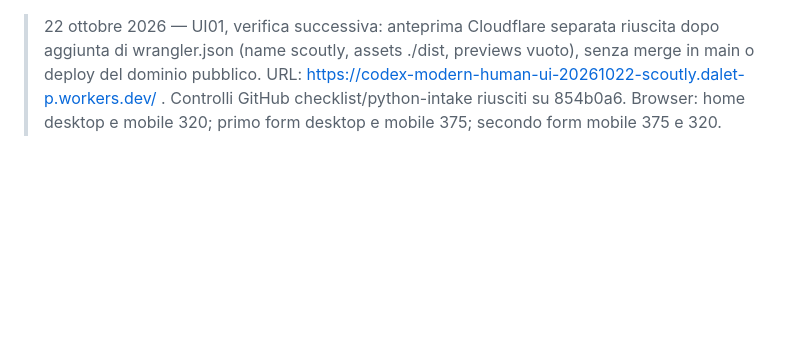
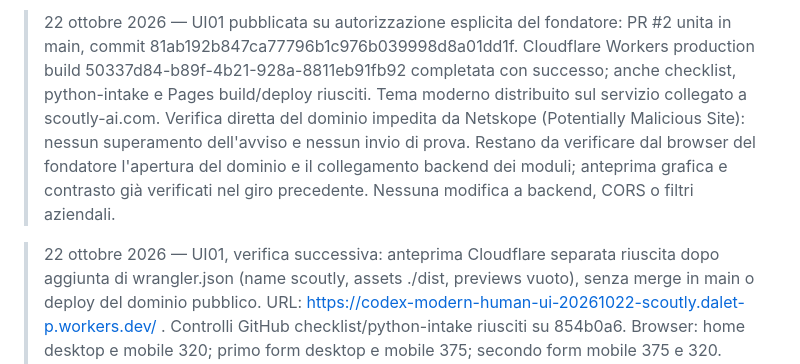
Before and after one commit to dalet78/scoutly, a Markdown page: docs/PROJECT_STATE.md, the part around the change. GitHub-like rendering; blank space fills up the shorter version.

Commit message:
docs: record approved modern UI production deployment and verification limit

```diff
--- a/docs/PROJECT_STATE.md
+++ b/docs/PROJECT_STATE.md
@@ -1,3 +1,5 @@
+> 22 ottobre 2026 — UI01 pubblicata su autorizzazione esplicita del fondatore: PR #2 unita in main, commit 81ab192b847ca77796b1c976b039998d8a01dd1f. Cloudflare Workers production build 50337d84-b89f-4b21-928a-8811eb91fb92 completata con successo; anche checklist, python-intake e Pages build/deploy riusciti. Tema moderno distribuito sul servizio collegato a scoutly-ai.com. Verifica diretta del dominio impedita da Netskope (Potentially Malicious Site): nessun superamento dell'avviso e nessun invio di prova. Restano da verificare dal browser del fondatore l'apertura del dominio e il collegamento backend dei moduli; anteprima grafica e contrasto già verificati nel giro precedente. Nessuna modifica a backend, CORS o filtri aziendali.
+
 > 22 ottobre 2026 — UI01, verifica successiva: anteprima Cloudflare separata riuscita dopo aggiunta di wrangler.json (name scoutly, assets ./dist, previews vuoto), senza merge in main o deploy del dominio pubblico. URL: https://codex-modern-human-ui-20261022-scoutly.dalet-p.workers.dev/ . Controlli GitHub checklist/python-intake riusciti su 854b0a6. Browser: home desktop e mobile 320; primo form desktop e mobile 375; secondo form mobile 375 e 320. Nessuno scorrimento orizzontale ai viewport controllati. Audit DOM del contrasto dei testi su sfondi solidi: 30 elementi home, 71 primo form, 62 secondo form, nessun valore sotto la soglia usata; non è un audit WCAG completo. Corretto a capo del titolo del primo form su mobile. Nessuna richiesta inviata; la preview non è autorizzata dal CORS del backend, quindi l'invio rimane disabilitato. Non ampliare il CORS di produzione per un controllo grafico. Da decidere: merge e pubblicazione sul dominio pubblico, dopo autorizzazione esplicita.
 
 > 22 ottobre 2026 — UI01: stile moderno petrolio/lime approvato dal fondatore in chat e implementato su home, due form attivi e due ricevute. Tema condiviso `assets/modern.css`; superfici chiare con testo scuro nei form. 48 test Node passati (`node --test tests/*.test.mjs`, Node v25.9.0), inclusi 14 controlli del tema/contrasto. Confronto strutturale: campi, consensi, attributi form e script invariati rispetto a b386c18. Contrasto nominale: etichette form 12,77:1, note 6,44:1, pulsanti 11,28:1, placeholder 5,56:1. Questi controlli non attestano tutto il contrasto renderizzato o accessibilità completa. Browser QA non completata: server locale negato dal sandbox e URL file bloccato dal browser. Nessun invio di prova o deployment eseguito. Prossimo: revisione browser desktop/mobile e pubblicazione su autorizzazione esplicita; eventuale build Cloudflare deve includere assets/modern.css.
```
Also changed, not shown: docs/project/09_Diario.md (+2 -0 lines), docs/project/14_Backlog_task.md (+2 -0 lines).
